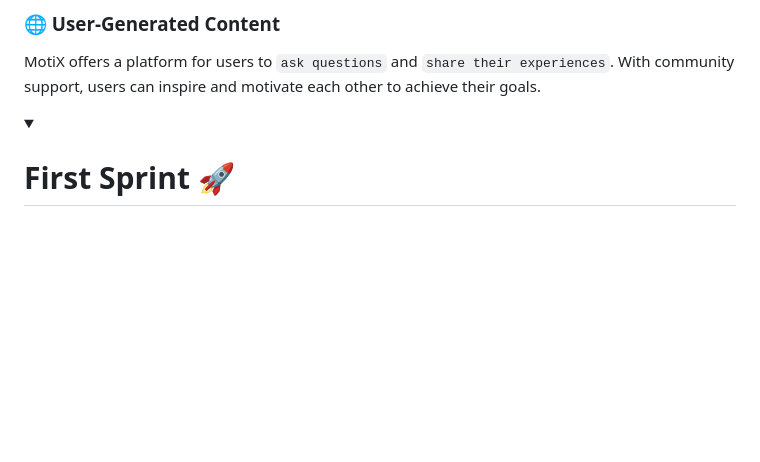
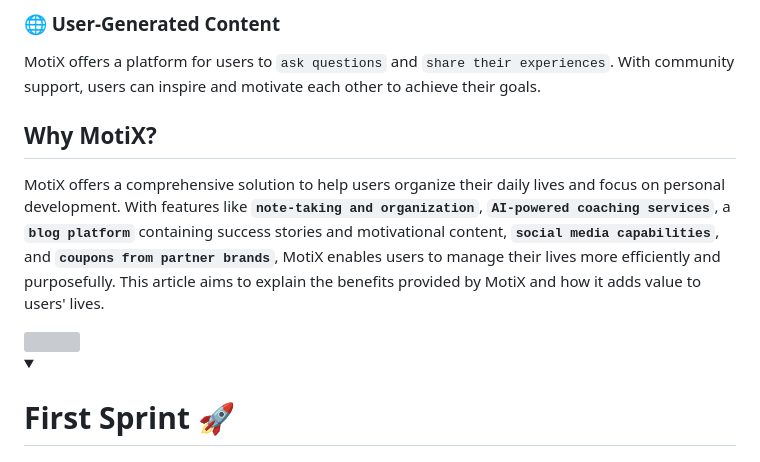
Before and after one commit to BerkErdgn/MotiX, a Markdown page: README.md, the part around the change printed below. GitHub-like rendering; folded sections open; blank space fills up the shorter version; grey boxes are pictures that could not be loaded.

```diff
--- a/README.md
+++ b/README.md
@@ -94,6 +97,9 @@ MotiX provides the opportunity for users to earn `coupons` based on their activi
 
 MotiX offers a platform for users to `ask questions` and `share their experiences`. With community support, users can inspire and motivate each other to achieve their goals.
 
+## Why MotiX?
+
+MotiX offers a comprehensive solution to help users organize their daily lives and focus on personal development. With features like **`note-taking and organization`**, **`AI-powered coaching services`**, a **`blog platform`** containing success stories and motivational content, **`social media capabilities`**, and **`coupons from partner brands`**, MotiX enables users to manage their lives more efficiently and purposefully. This article aims to explain the benefits provided by MotiX and how it adds value to users' lives.
 
 
 
```
Also changed, not shown: other parts of README.md (+4 -0 lines).
